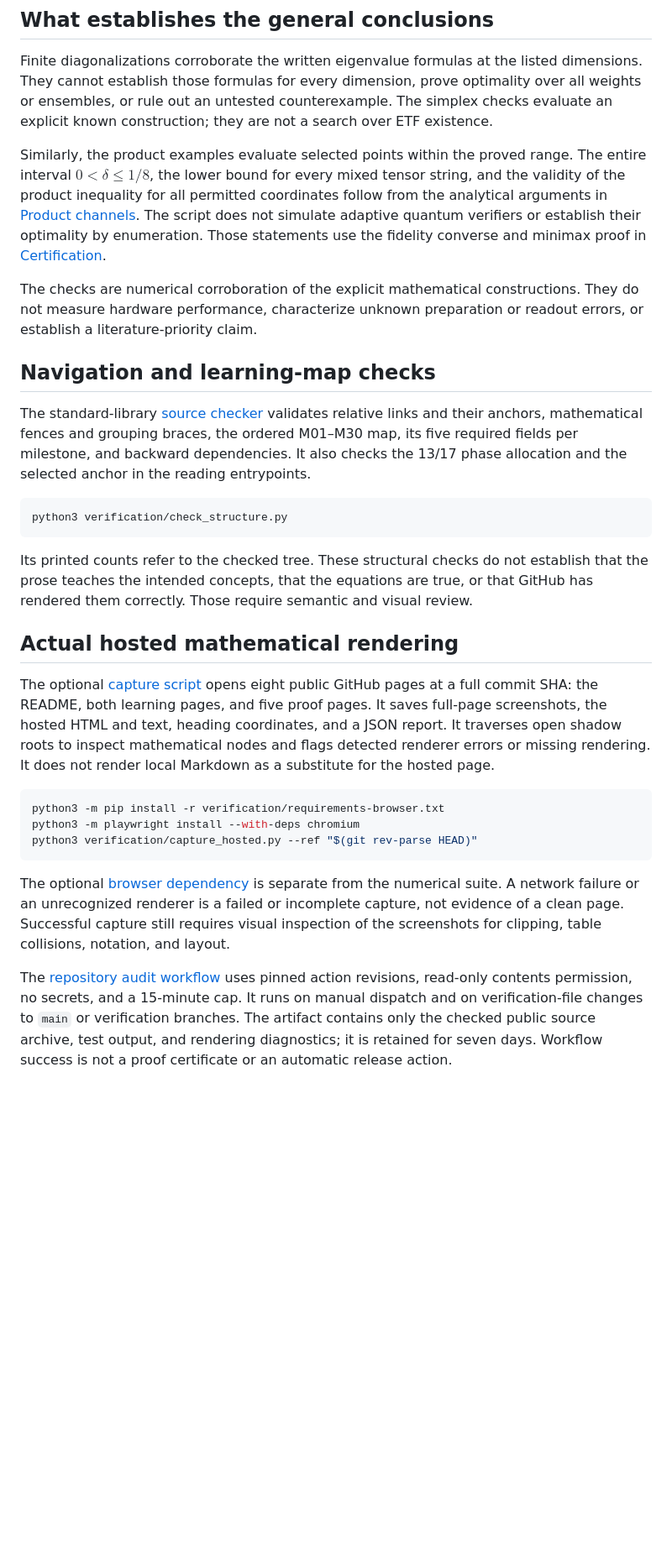
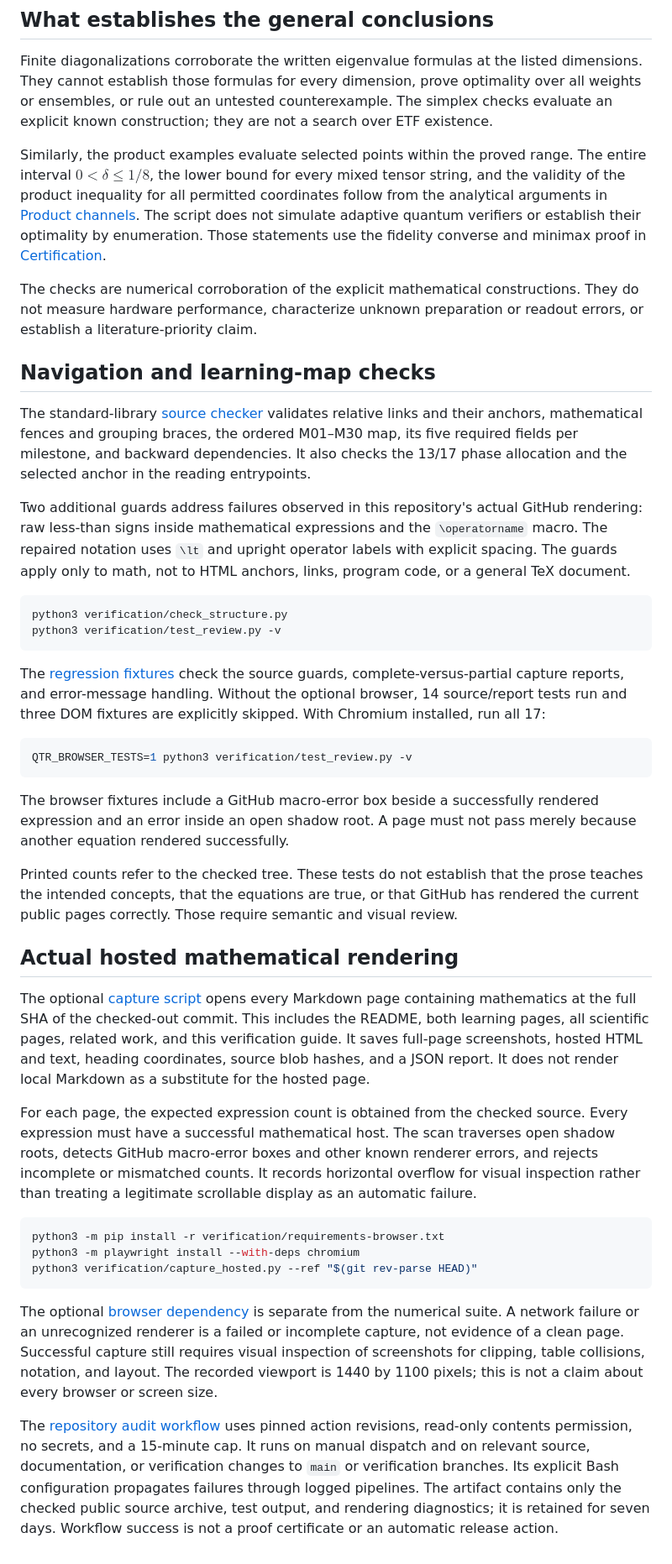
Before and after one commit to GoGoKo699/Quantum-Training-Robustness, a Markdown page: verification/README.md, the part around the change. Shown at 84% size. Drawn GitHub-style; blank space fills up the shorter version.

Commit message:
Document complete rendering checks and their regression coverage

````diff
--- a/verification/README.md
+++ b/verification/README.md
@@ -52,7 +52,7 @@ The script evaluates small probabilities using `log1p` and `expm1` to reduce can
 
 Finite diagonalizations corroborate the written eigenvalue formulas at the listed dimensions. They cannot establish those formulas for every dimension, prove optimality over all weights or ensembles, or rule out an untested counterexample. The simplex checks evaluate an explicit known construction; they are not a search over ETF existence.
 
-Similarly, the product examples evaluate selected points within the proved range. The entire interval $`0<\delta\le1/8`$, the lower bound for every mixed tensor string, and the validity of the product inequality for all permitted coordinates follow from the analytical arguments in [Product channels](../science/product_channels.md). The script does not simulate adaptive quantum verifiers or establish their optimality by enumeration. Those statements use the fidelity converse and minimax proof in [Certification](../science/certification.md).
+Similarly, the product examples evaluate selected points within the proved range. The entire interval $`0\lt \delta\le1/8`$, the lower bound for every mixed tensor string, and the validity of the product inequality for all permitted coordinates follow from the analytical arguments in [Product channels](../science/product_channels.md). The script does not simulate adaptive quantum verifiers or establish their optimality by enumeration. Those statements use the fidelity converse and minimax proof in [Certification](../science/certification.md).
 
 The checks are numerical corroboration of the explicit mathematical constructions. They do not measure hardware performance, characterize unknown preparation or readout errors, or establish a literature-priority claim.
 
@@ -60,15 +60,28 @@ The checks are numerical corroboration of the explicit mathematical construction
 
 The standard-library [source checker](check_structure.py) validates relative links and their anchors, mathematical fences and grouping braces, the ordered M01–M30 map, its five required fields per milestone, and backward dependencies. It also checks the 13/17 phase allocation and the selected anchor in the reading entrypoints.
 
+Two additional guards address failures observed in this repository's actual GitHub rendering: raw less-than signs inside mathematical expressions and the `\operatorname` macro. The repaired notation uses `\lt` and upright operator labels with explicit spacing. The guards apply only to math, not to HTML anchors, links, program code, or a general TeX document.
+
 ```bash
 python3 verification/check_structure.py
+python3 verification/test_review.py -v
 ```
 
-Its printed counts refer to the checked tree. These structural checks do not establish that the prose teaches the intended concepts, that the equations are true, or that GitHub has rendered them correctly. Those require semantic and visual review.
+The [regression fixtures](test_review.py) check the source guards, complete-versus-partial capture reports, and error-message handling. Without the optional browser, 14 source/report tests run and three DOM fixtures are explicitly skipped. With Chromium installed, run all 17:
+
+```bash
+QTR_BROWSER_TESTS=1 python3 verification/test_review.py -v
+```
+
+The browser fixtures include a GitHub macro-error box beside a successfully rendered expression and an error inside an open shadow root. A page must not pass merely because another equation rendered successfully.
+
+Printed counts refer to the checked tree. These tests do not establish that the prose teaches the intended concepts, that the equations are true, or that GitHub has rendered the current public pages correctly. Those require semantic and visual review.
 
 ## Actual hosted mathematical rendering
 
-The optional [capture script](capture_hosted.py) opens eight public GitHub pages at a full commit SHA: the README, both learning pages, and five proof pages. It saves full-page screenshots, the hosted HTML and text, heading coordinates, and a JSON report. It traverses open shadow roots to inspect mathematical nodes and flags detected renderer errors or missing rendering. It does not render local Markdown as a substitute for the hosted page.
+The optional [capture script](capture_hosted.py) opens every Markdown page containing mathematics at the full SHA of the checked-out commit. This includes the README, both learning pages, all scientific pages, related work, and this verification guide. It saves full-page screenshots, hosted HTML and text, heading coordinates, source blob hashes, and a JSON report. It does not render local Markdown as a substitute for the hosted page.
+
+For each page, the expected expression count is obtained from the checked source. Every expression must have a successful mathematical host. The scan traverses open shadow roots, detects GitHub macro-error boxes and other known renderer errors, and rejects incomplete or mismatched counts. It records horizontal overflow for visual inspection rather than treating a legitimate scrollable display as an automatic failure.
 
 ```bash
 python3 -m pip install -r verification/requirements-browser.txt
@@ -76,6 +89,6 @@ python3 -m playwright install --with-deps chromium
 python3 verification/capture_hosted.py --ref "$(git rev-parse HEAD)"
 ```
 
-The optional [browser dependency](requirements-browser.txt) is separate from the numerical suite. A network failure or an unrecognized renderer is a failed or incomplete capture, not evidence of a clean page. Successful capture still requires visual inspection of the screenshots for clipping, table collisions, notation, and layout.
+The optional [browser dependency](requirements-browser.txt) is separate from the numerical suite. A network failure or an unrecognized renderer is a failed or incomplete capture, not evidence of a clean page. Successful capture still requires visual inspection of screenshots for clipping, table collisions, notation, and layout. The recorded viewport is 1440 by 1100 pixels; this is not a claim about every browser or screen size.
 
-The [repository audit workflow](../.github/workflows/sanity.yml) uses pinned action revisions, read-only contents permission, no secrets, and a 15-minute cap. It runs on manual dispatch and on verification-file changes to `main` or verification branches. The artifact contains only the checked public source archive, test output, and rendering diagnostics; it is retained for seven days. Workflow success is not a proof certificate or an automatic release action.
+The [repository audit workflow](../.github/workflows/sanity.yml) uses pinned action revisions, read-only contents permission, no secrets, and a 15-minute cap. It runs on manual dispatch and on relevant source, documentation, or verification changes to `main` or verification branches. Its explicit Bash configuration propagates failures through logged pipelines. The artifact contains only the checked public source archive, test output, and rendering diagnostics; it is retained for seven days. Workflow success is not a proof certificate or an automatic release action.
````
